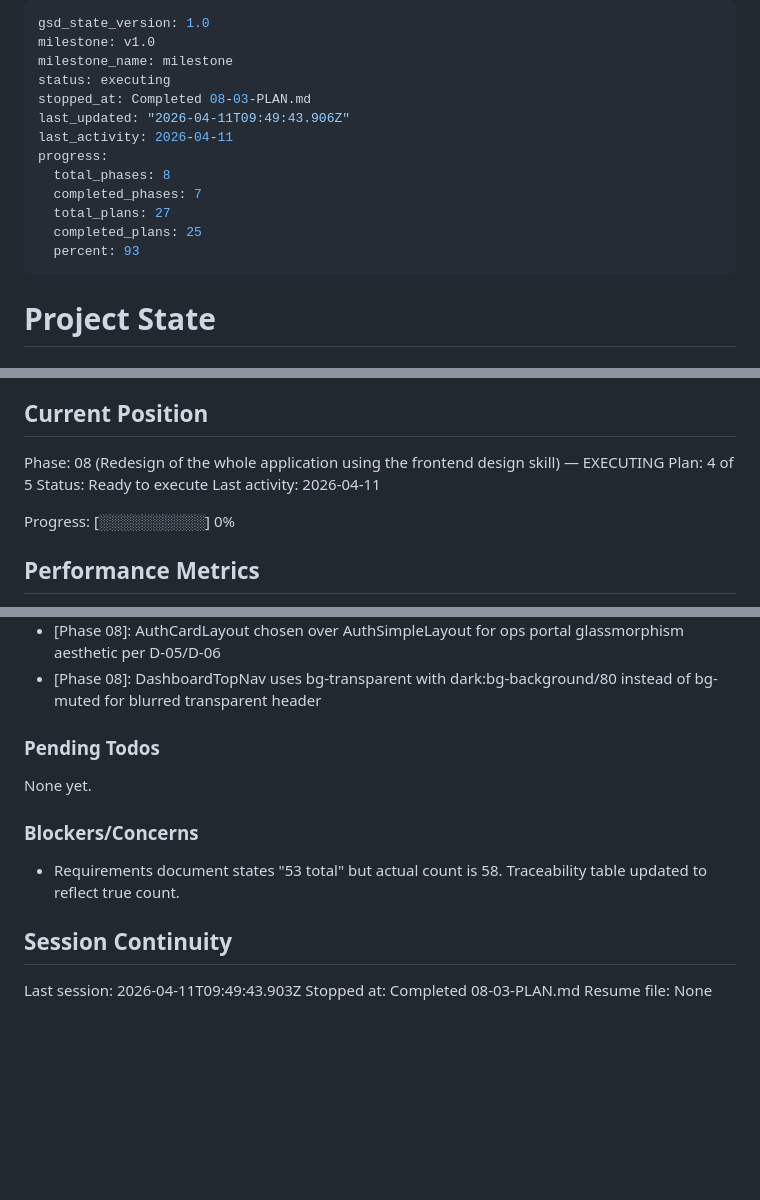
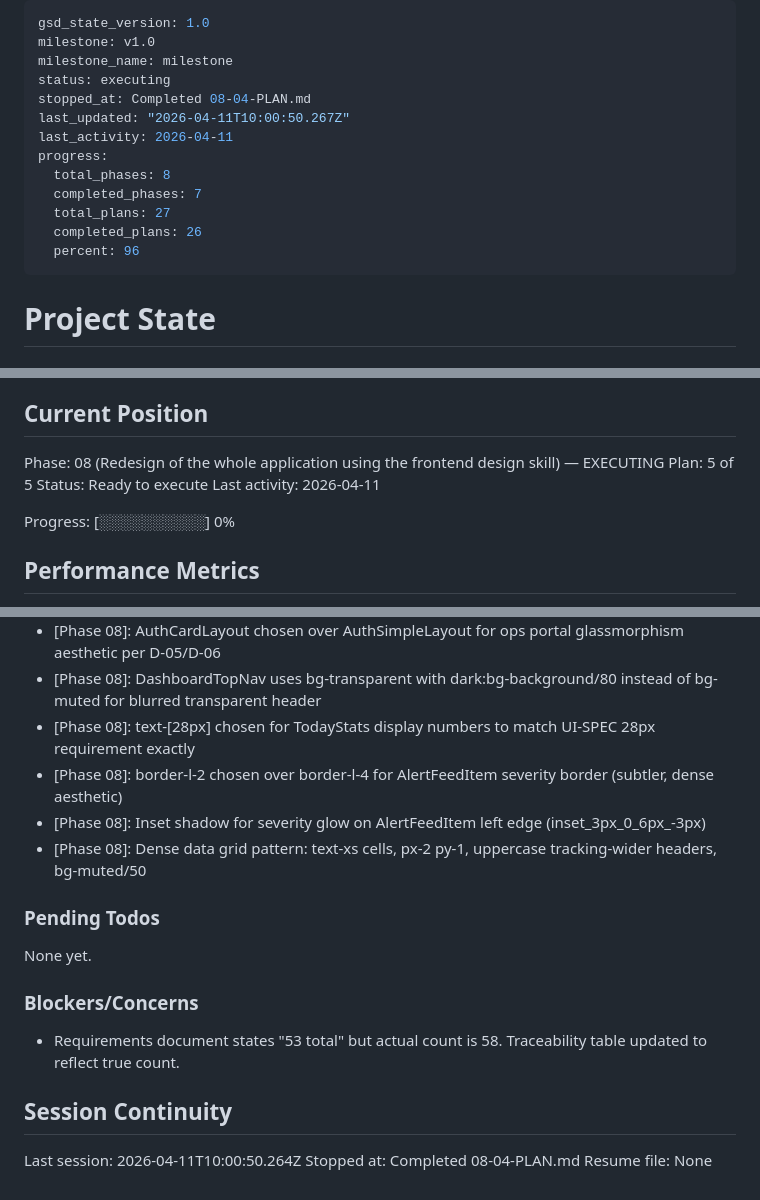
Before and after one commit to helderdene/fras, a Markdown page: .planning/STATE.md, 3 parts joined by grey strips. Drawn GitHub-style; blank space fills up the shorter version.

Commit message:
docs(08-04): complete dashboard ops center and admin page styling plan
- SUMMARY.md with 3 task commits, 14 files modified
- STATE.md advanced to plan 5 of 5, 96% overall progress
- ROADMAP.md updated with plan progress

Co-Authored-By: Claude Opus 4.6 (1M context) <noreply@anthropic.com>

```diff
--- a/.planning/STATE.md
+++ b/.planning/STATE.md
@@ -3,15 +3,15 @@ gsd_state_version: 1.0
 milestone: v1.0
 milestone_name: milestone
 status: executing
-stopped_at: Completed 08-03-PLAN.md
-last_updated: "2026-04-11T09:49:43.906Z"
+stopped_at: Completed 08-04-PLAN.md
+last_updated: "2026-04-11T10:00:50.267Z"
 last_activity: 2026-04-11
 progress:
   total_phases: 8
   completed_phases: 7
   total_plans: 27
-  completed_plans: 25
-  percent: 93
+  completed_plans: 26
+  percent: 96
 ---
 
 # Project State
@@ -26,7 +26,7 @@ See: .planning/PROJECT.md (updated 2026-04-10)
 ## Current Position
 
 Phase: 08 (Redesign of the whole application using the frontend design skill) — EXECUTING
-Plan: 4 of 5
+Plan: 5 of 5
 Status: Ready to execute
 Last activity: 2026-04-11
 
@@ -157,6 +158,10 @@ Recent decisions affecting current work:
 - [Phase 08]: font-medium systematically replaced with font-semibold across all modified components
 - [Phase 08]: AuthCardLayout chosen over AuthSimpleLayout for ops portal glassmorphism aesthetic per D-05/D-06
 - [Phase 08]: DashboardTopNav uses bg-transparent with dark:bg-background/80 instead of bg-muted for blurred transparent header
+- [Phase 08]: text-[28px] chosen for TodayStats display numbers to match UI-SPEC 28px requirement exactly
+- [Phase 08]: border-l-2 chosen over border-l-4 for AlertFeedItem severity border (subtler, dense aesthetic)
+- [Phase 08]: Inset shadow for severity glow on AlertFeedItem left edge (inset_3px_0_6px_-3px)
+- [Phase 08]: Dense data grid pattern: text-xs cells, px-2 py-1, uppercase tracking-wider headers, bg-muted/50
 
 ### Pending Todos
 
@@ -168,6 +173,6 @@ None yet.
 
 ## Session Continuity
 
-Last session: 2026-04-11T09:49:43.903Z
-Stopped at: Completed 08-03-PLAN.md
+Last session: 2026-04-11T10:00:50.264Z
+Stopped at: Completed 08-04-PLAN.md
 Resume file: None
```
Also changed, not shown: other parts of .planning/STATE.md (+1 -0 lines), .planning/ROADMAP.md (+1 -1 lines), 1 other file.
